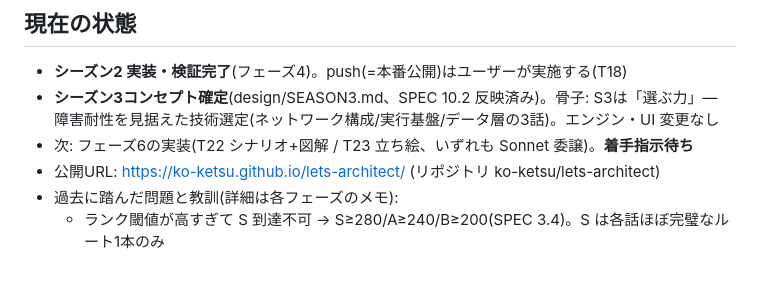
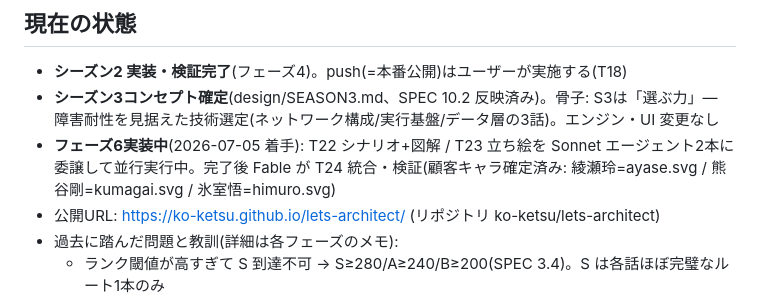
Before and after one commit to ko-ketsu/lets-architect, a Markdown page: TASKS.md, the part around the change. Rendered like a GitHub page; blank space fills up the shorter version.

Commit message:
フェーズ6着手を記録(T22/T23 を Sonnet に委譲、顧客キャラ3人確定)
Co-Authored-By: Claude Fable 5 <noreply@anthropic.com>

```diff
--- a/TASKS.md
+++ b/TASKS.md
@@ -8,7 +8,7 @@
 
 - **シーズン2 実装・検証完了**(フェーズ4)。push(=本番公開)はユーザーが実施する(T18)
 - **シーズン3コンセプト確定**(design/SEASON3.md、SPEC 10.2 反映済み)。骨子: S3は「選ぶ力」— 障害耐性を見据えた技術選定(ネットワーク構成/実行基盤/データ層の3話)。エンジン・UI 変更なし
-- 次: フェーズ6の実装(T22 シナリオ+図解 / T23 立ち絵、いずれも Sonnet 委譲)。**着手指示待ち**
+- **フェーズ6実装中**(2026-07-05 着手): T22 シナリオ+図解 / T23 立ち絵を Sonnet エージェント2本に委譲して並行実行中。完了後 Fable が T24 統合・検証(顧客キャラ確定済み: 綾瀬玲=ayase.svg / 熊谷剛=kumagai.svg / 氷室悟=himuro.svg)
 - 公開URL: https://ko-ketsu.github.io/lets-architect/ (リポジトリ ko-ketsu/lets-architect)
 - 過去に踏んだ問題と教訓(詳細は各フェーズのメモ):
   - ランク閾値が高すぎて S 到達不可 → S≥280/A≥240/B≥200(SPEC 3.4)。S は各話ほぼ完璧なルート1本のみ
```
